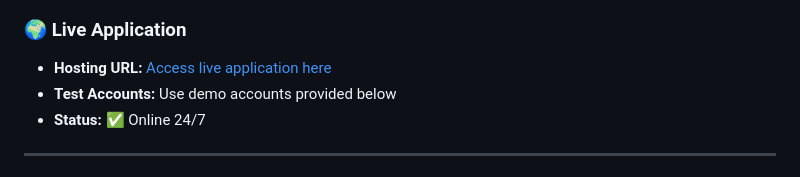
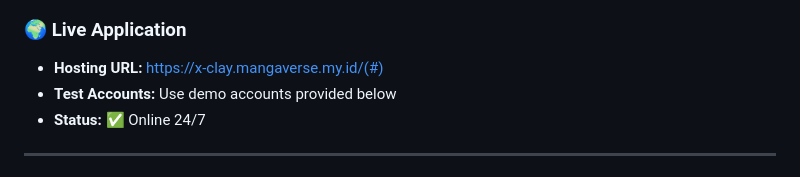
Before and after one commit to ClayAlfa/Proyek-UAS-PemWeb-202312056, a Markdown page: README.md, the part around the change. Drawn GitHub-style.

```diff
--- a/README.md
+++ b/README.md
@@ -97,7 +97,7 @@
 - **Content:** Feature walkthrough, code overview, and system architecture
 
 ### 🌍 **Live Application**
-- **Hosting URL:** [Access live application here](#)
+- **Hosting URL:** https://x-clay.mangaverse.my.id/(#)
 - **Test Accounts:** Use demo accounts provided below
 - **Status:** ✅ Online 24/7
 
```
